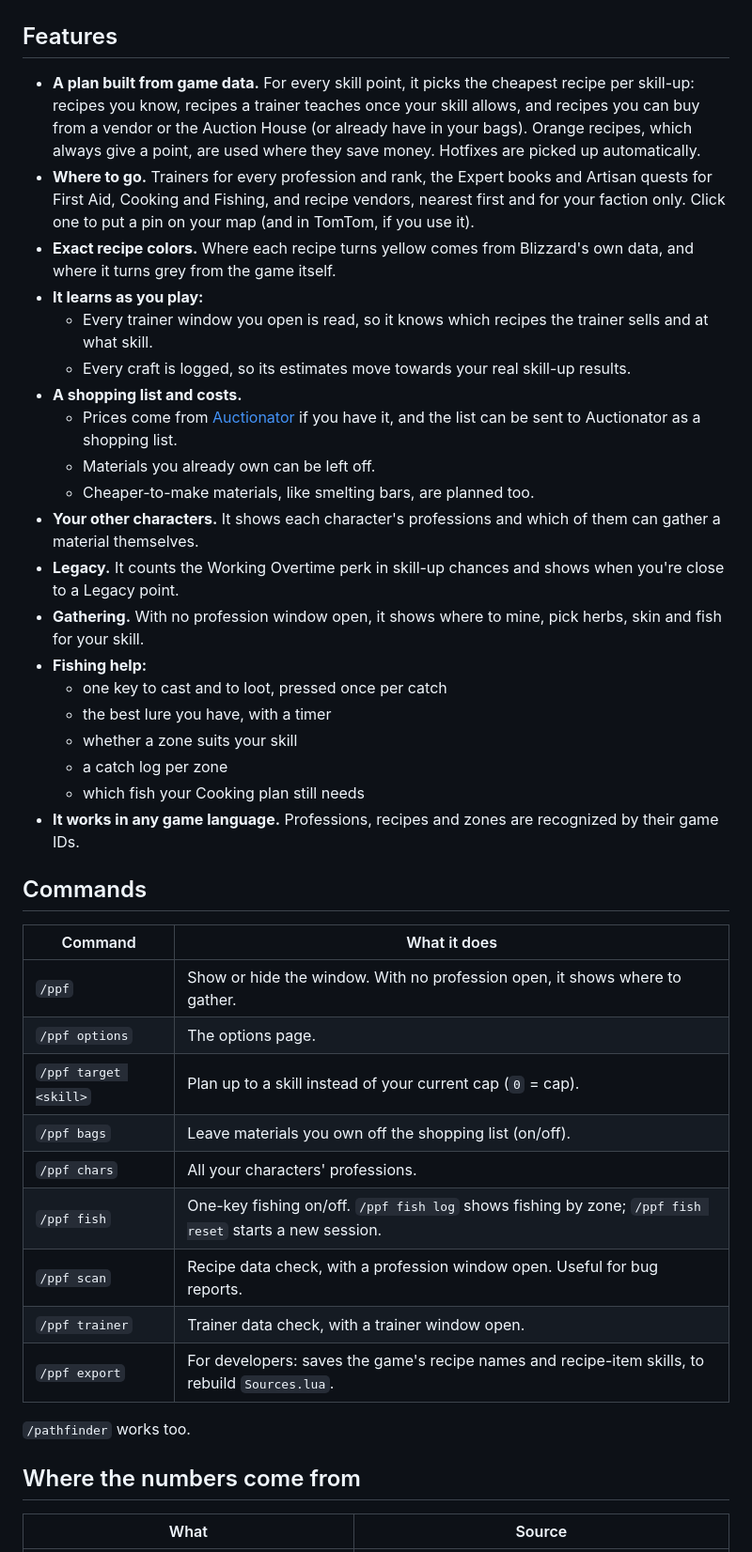
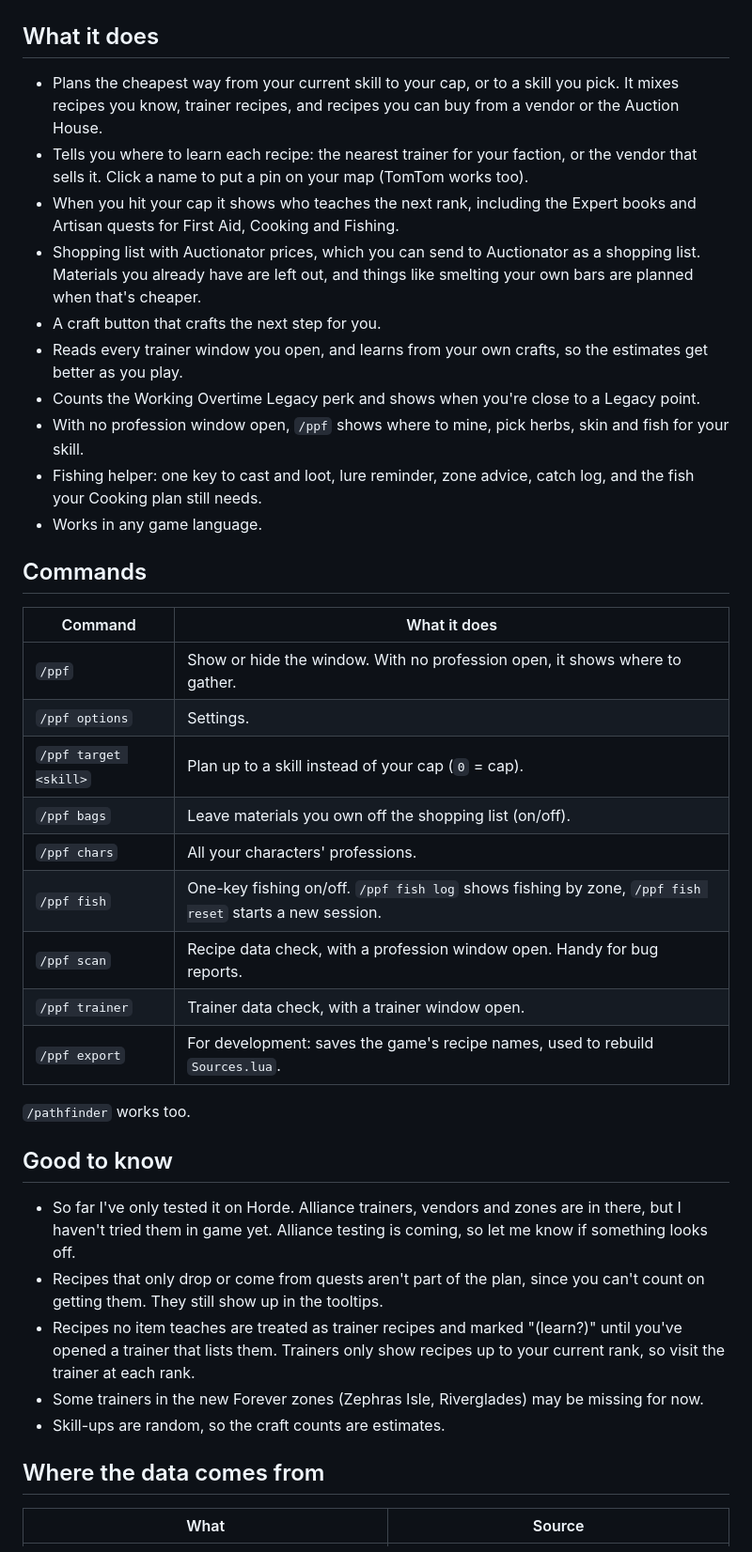
Before and after one commit to Lillefot92/ProfessionPathfinder, a Markdown page: README.md, the part around one of its changes. Shown at 94% size. Rendered like a GitHub page.

Commit message:
Add logo, CurseForge project ID, plainer README and changelog
Co-Authored-By: Claude Opus 5.5 <noreply@anthropic.com>
Claude-Session: https://claude.ai/code/session_01SYKuY11AVJS4kw8rt4fSDo

```diff
--- a/README.md
+++ b/README.md
@@ -12,46 +10,44 @@ It adds a craft button, tells you where to gather your own materials, and helps
 
 ![Profession Pathfinder next to the Blacksmithing window](docs/screenshot-plan.png)
 
-## Features
+## What it does
 
-- **A plan built from game data.** For every skill point, it picks the cheapest recipe per skill-up: recipes you know, recipes a trainer teaches once your skill allows, and recipes you can buy from a vendor or the Auction House (or already have in your bags). Orange recipes, which always give a point, are used where they save money. Hotfixes are picked up automatically.
-- **Where to go.** Trainers for every profession and rank, the Expert books and Artisan quests for First Aid, Cooking and Fishing, and recipe vendors, nearest first and for your faction only. Click one to put a pin on your map (and in TomTom, if you use it).
-- **Exact recipe colors.** Where each recipe turns yellow comes from Blizzard's own data, and where it turns grey from the game itself.
-- **It learns as you play:**
-  - Every trainer window you open is read, so it knows which recipes the trainer sells and at what skill.
-  - Every craft is logged, so its estimates move towards your real skill-up results.
-- **A shopping list and costs.**
-  - Prices come from [Auctionator](https://www.curseforge.com/wow/addons/auctionator) if you have it, and the list can be sent to Auctionator as a shopping list.
-  - Materials you already own can be left off.
-  - Cheaper-to-make materials, like smelting bars, are planned too.
-- **Your other characters.** It shows each character's professions and which of them can gather a material themselves.
-- **Legacy.** It counts the Working Overtime perk in skill-up chances and shows when you're close to a Legacy point.
-- **Gathering.** With no profession window open, it shows where to mine, pick herbs, skin and fish for your skill.
-- **Fishing help:**
-  - one key to cast and to loot, pressed once per catch
-  - the best lure you have, with a timer
-  - whether a zone suits your skill
-  - a catch log per zone
-  - which fish your Cooking plan still needs
-- **It works in any game language.** Professions, recipes and zones are recognized by their game IDs.
+- Plans the cheapest way from your current skill to your cap, or to a skill you pick. It mixes recipes you know, trainer recipes, and recipes you can buy from a vendor or the Auction House.
+- Tells you where to learn each recipe: the nearest trainer for your faction, or the vendor that sells it. Click a name to put a pin on your map (TomTom works too).
+- When you hit your cap it shows who teaches the next rank, including the Expert books and Artisan quests for First Aid, Cooking and Fishing.
+- Shopping list with Auctionator prices, which you can send to Auctionator as a shopping list. Materials you already have are left out, and things like smelting your own bars are planned when that's cheaper.
+- A craft button that crafts the next step for you.
+- Reads every trainer window you open, and learns from your own crafts, so the estimates get better as you play.
+- Counts the Working Overtime Legacy perk and shows when you're close to a Legacy point.
+- With no profession window open, `/ppf` shows where to mine, pick herbs, skin and fish for your skill.
+- Fishing helper: one key to cast and loot, lure reminder, zone advice, catch log, and the fish your Cooking plan still needs.
+- Works in any game language.
 
 ## Commands
 
 | Command | What it does |
 |---|---|
 | `/ppf` | Show or hide the window. With no profession open, it shows where to gather. |
-| `/ppf options` | The options page. |
-| `/ppf target <skill>` | Plan up to a skill instead of your current cap (`0` = cap). |
+| `/ppf options` | Settings. |
+| `/ppf target <skill>` | Plan up to a skill instead of your cap (`0` = cap). |
 | `/ppf bags` | Leave materials you own off the shopping list (on/off). |
 | `/ppf chars` | All your characters' professions. |
-| `/ppf fish` | One-key fishing on/off. `/ppf fish log` shows fishing by zone; `/ppf fish reset` starts a new session. |
-| `/ppf scan` | Recipe data check, with a profession window open. Useful for bug reports. |
+| `/ppf fish` | One-key fishing on/off. `/ppf fish log` shows fishing by zone, `/ppf fish reset` starts a new session. |
+| `/ppf scan` | Recipe data check, with a profession window open. Handy for bug reports. |
 | `/ppf trainer` | Trainer data check, with a trainer window open. |
-| `/ppf export` | For developers: saves the game's recipe names and recipe-item skills, to rebuild `Sources.lua`. |
+| `/ppf export` | For development: saves the game's recipe names, used to rebuild `Sources.lua`. |
 
 `/pathfinder` works too.
 
-## Where the numbers come from
+## Good to know
+
+- So far I've only tested it on Horde. Alliance trainers, vendors and zones are in there, but I haven't tried them in game yet. Alliance testing is coming, so let me know if something looks off.
+- Recipes that only drop or come from quests aren't part of the plan, since you can't count on getting them. They still show up in the tooltips.
+- Recipes no item teaches are treated as trainer recipes and marked "(learn?)" until you've opened a trainer that lists them. Trainers only show recipes up to your current rank, so visit the trainer at each rank.
+- Some trainers in the new Forever zones (Zephras Isle, Riverglades) may be missing for now.
+- Skill-ups are random, so the craft counts are estimates.
+
+## Where the data comes from
 
 | What | Source |
 |---|---|
```
Also changed, not shown: other parts of README.md (+27 -35 lines), CHANGELOG.md (+11 -14 lines), docs/logo.png (added), 1 other file.
